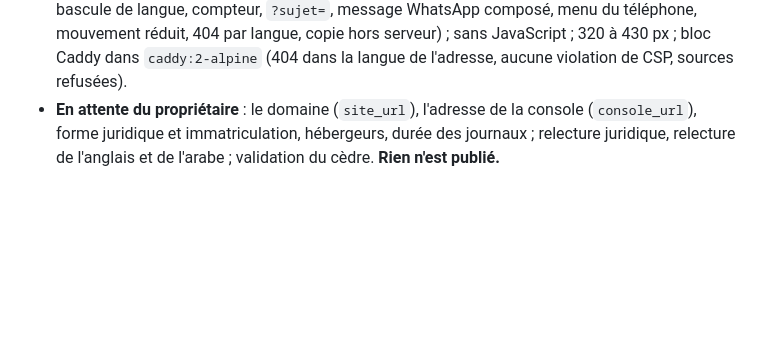
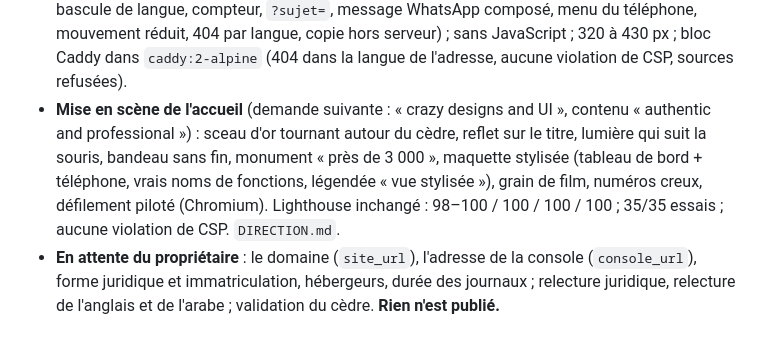
Before and after one commit to 25038-ux/ourwa, a Markdown page: plateforme/docs/STATE.md, the part around the change. Rendered like a GitHub page; blank space fills up the shorter version.

Commit message:
STATE: EduPlateforme home page staging layer
Co-Authored-By: Claude Opus 5.5 <noreply@anthropic.com>
Claude-Session: https://claude.ai/code/session_01KSKSuxfdUz7BDVCzXodqTM

```diff
--- a/plateforme/docs/STATE.md
+++ b/plateforme/docs/STATE.md
@@ -39,6 +39,13 @@ Détail : **ADR-0084** (remplace les décisions 3 et 5 de l'ADR-0083).
   réduit, 404 par langue, copie hors serveur) ; sans JavaScript ; 320 à 430 px ;
   bloc Caddy dans `caddy:2-alpine` (404 dans la langue de l'adresse, aucune
   violation de CSP, sources refusées).
+- **Mise en scène de l'accueil** (demande suivante : « crazy designs and UI »,
+  contenu « authentic and professional ») : sceau d'or tournant autour du
+  cèdre, reflet sur le titre, lumière qui suit la souris, bandeau sans fin,
+  monument « près de 3 000 », maquette stylisée (tableau de bord + téléphone,
+  vrais noms de fonctions, légendée « vue stylisée »), grain de film, numéros
+  creux, défilement piloté (Chromium). Lighthouse inchangé : 98–100 / 100 /
+  100 / 100 ; 35/35 essais ; aucune violation de CSP. `DIRECTION.md`.
 - **En attente du propriétaire** : le domaine (`site_url`), l'adresse de la
   console (`console_url`), forme juridique et immatriculation, hébergeurs,
   durée des journaux ; relecture juridique, relecture de l'anglais et de
```
